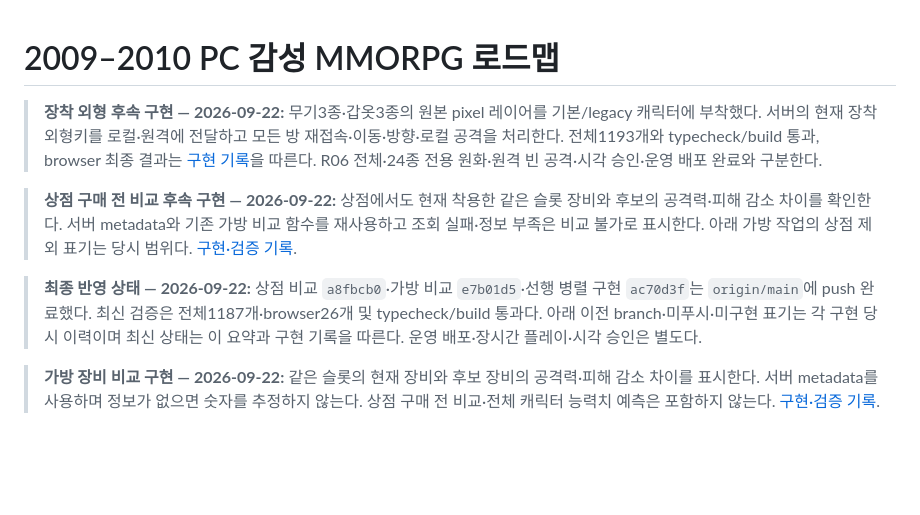
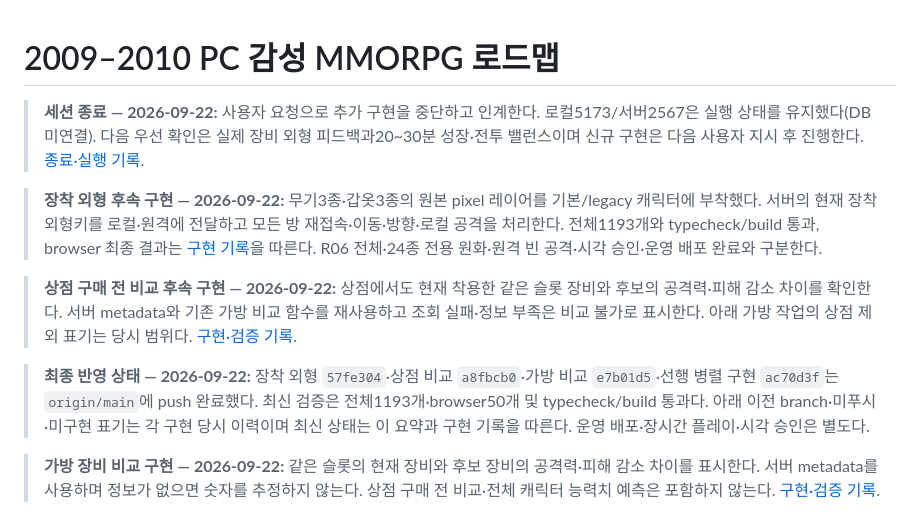
Before and after one commit to jojunhee125/baram_ai_game, a Markdown page: docs/roadmap.md, the part around the change. GitHub-like rendering; blank space fills up the shorter version.

```diff
--- a/docs/roadmap.md
+++ b/docs/roadmap.md
@@ -1,10 +1,12 @@
 # 2009–2010 PC 감성 MMORPG 로드맵
+
+> **세션 종료 — 2026-09-22:** 사용자 요청으로 추가 구현을 중단하고 인계한다. 로컬5173/서버2567은 실행 상태를 유지했다(DB 미연결). 다음 우선 확인은 실제 장비 외형 피드백과20~30분 성장·전투 밸런스이며 신규 구현은 다음 사용자 지시 후 진행한다. [종료·실행 기록](implementation-2026-09-22-session-close.md).
 
 > **장착 외형 후속 구현 — 2026-09-22:** 무기3종·갑옷3종의 원본 pixel 레이어를 기본/legacy 캐릭터에 부착했다. 서버의 현재 장착 외형키를 로컬·원격에 전달하고 모든 방 재접속·이동·방향·로컬 공격을 처리한다. 전체1193개와 typecheck/build 통과, browser 최종 결과는 [구현 기록](implementation-2026-09-22-equipped-appearance.md)을 따른다. R06 전체·24종 전용 원화·원격 빈 공격·시각 승인·운영 배포 완료와 구분한다.
 
 > **상점 구매 전 비교 후속 구현 — 2026-09-22:** 상점에서도 현재 착용한 같은 슬롯 장비와 후보의 공격력·피해 감소 차이를 확인한다. 서버 metadata와 기존 가방 비교 함수를 재사용하고 조회 실패·정보 부족은 비교 불가로 표시한다. 아래 가방 작업의 상점 제외 표기는 당시 범위다. [구현·검증 기록](implementation-2026-09-22-shop-equipment-comparison.md).
 
-> **최종 반영 상태 — 2026-09-22:** 상점 비교 `a8fbcb0`·가방 비교 `e7b01d5`·선행 병렬 구현 `ac70d3f`는 `origin/main`에 push 완료했다. 최신 검증은 전체1187개·browser26개 및 typecheck/build 통과다. 아래 이전 branch·미푸시·미구현 표기는 각 구현 당시 이력이며 최신 상태는 이 요약과 구현 기록을 따른다. 운영 배포·장시간 플레이·시각 승인은 별도다.
+> **최종 반영 상태 — 2026-09-22:** 장착 외형 `57fe304`·상점 비교 `a8fbcb0`·가방 비교 `e7b01d5`·선행 병렬 구현 `ac70d3f`는 `origin/main`에 push 완료했다. 최신 검증은 전체1193개·browser50개 및 typecheck/build 통과다. 아래 이전 branch·미푸시·미구현 표기는 각 구현 당시 이력이며 최신 상태는 이 요약과 구현 기록을 따른다. 운영 배포·장시간 플레이·시각 승인은 별도다.
 
 > **가방 장비 비교 구현 — 2026-09-22:** 같은 슬롯의 현재 장비와 후보 장비의 공격력·피해 감소 차이를 표시한다. 서버 metadata를 사용하며 정보가 없으면 숫자를 추정하지 않는다. 상점 구매 전 비교·전체 캐릭터 능력치 예측은 포함하지 않는다. [구현·검증 기록](implementation-2026-09-22-equipment-comparison.md).
 
```
Also changed, not shown: PROJECT_MEMORY.md (+11 -1 lines), docs/implementation-2026-09-22-session-close.md (added, +10 -0 lines).
